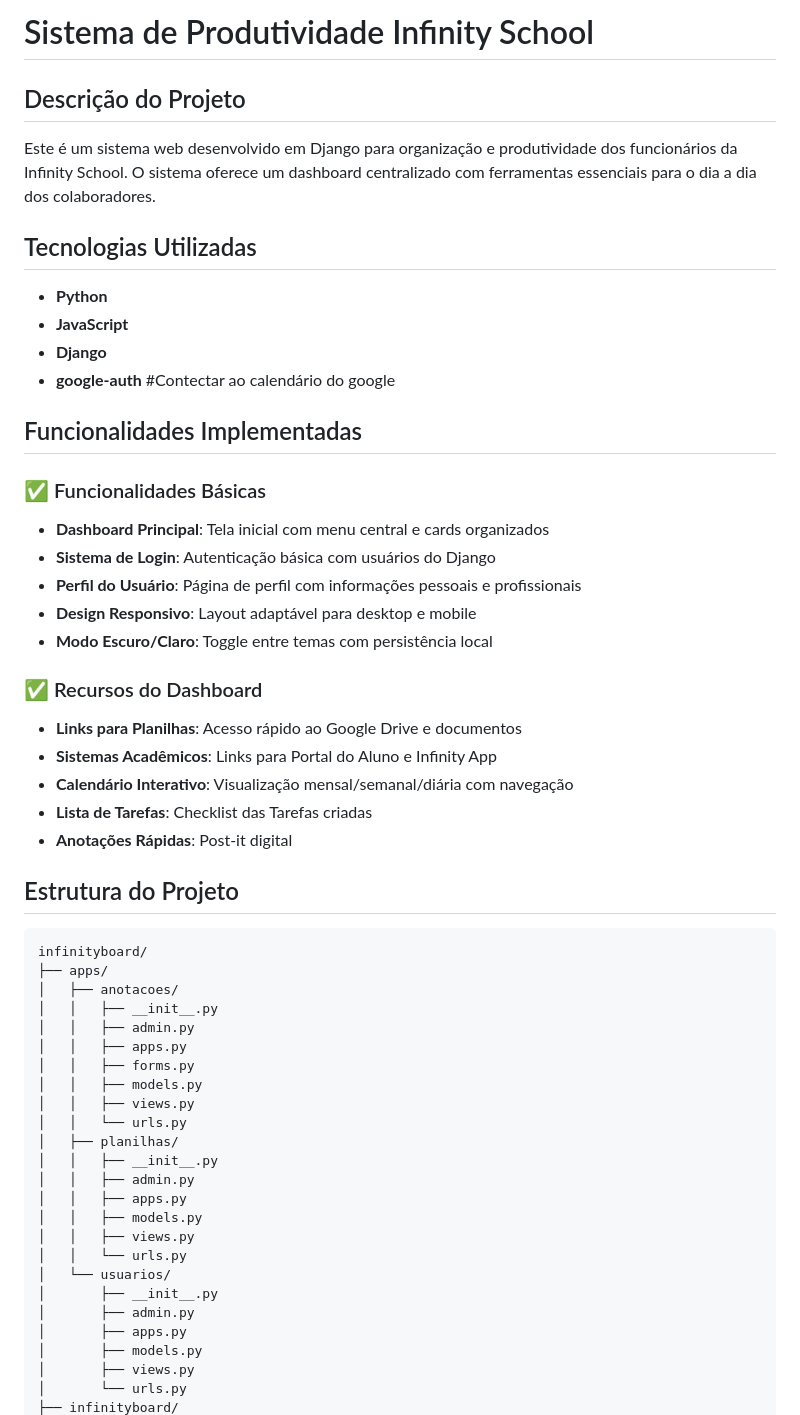
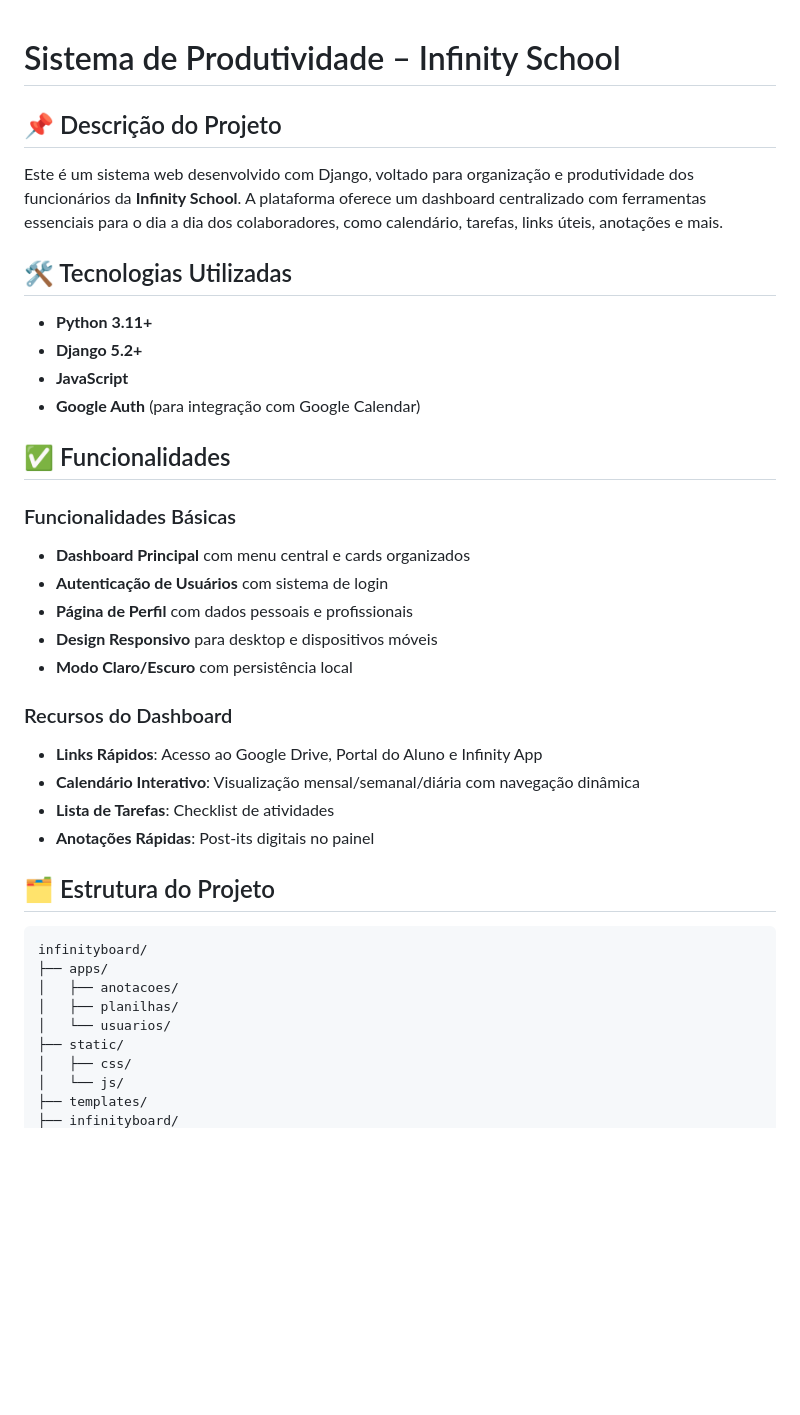
Before and after one commit to gontin/infinityboard, a Markdown page: README.md, the part around one of its changes. Rendered like a GitHub page; blank space fills up the shorter version.

````diff
--- a/README.md
+++ b/README.md
@@ -1,58 +1,44 @@
-# Sistema de Produtividade Infinity School
 
-## Descrição do Projeto
+# Sistema de Produtividade – Infinity School
 
-Este é um sistema web desenvolvido em Django para organização e produtividade dos funcionários da Infinity School. O sistema oferece um dashboard centralizado com ferramentas essenciais para o dia a dia dos colaboradores.
+## 📌 Descrição do Projeto
 
-## Tecnologias Utilizadas
+Este é um sistema web desenvolvido com Django, voltado para organização e produtividade dos funcionários da **Infinity School**. A plataforma oferece um dashboard centralizado com ferramentas essenciais para o dia a dia dos colaboradores, como calendário, tarefas, links úteis, anotações e mais.
 
-- **Python**
+## 🛠 Tecnologias Utilizadas
+
+- **Python 3.11+**
+- **Django 5.2+**
 - **JavaScript**
-- **Django**
-- **google-auth** #Contectar ao calendário do google
+- **Google Auth** (para integração com Google Calendar)
 
+## ✅ Funcionalidades
 
-## Funcionalidades Implementadas
+### Funcionalidades Básicas
 
-### ✅ Funcionalidades Básicas
-- **Dashboard Principal**: Tela inicial com menu central e cards organizados
-- **Sistema de Login**: Autenticação básica com usuários do Django
-- **Perfil do Usuário**: Página de perfil com informações pessoais e profissionais
-- **Design Responsivo**: Layout adaptável para desktop e mobile
-- **Modo Escuro/Claro**: Toggle entre temas com persistência local
+- **Dashboard Principal** com menu central e cards organizados
+- **Autenticação de Usuários** com sistema de login
+- **Página de Perfil** com dados pessoais e profissionais
+- **Design Responsivo** para desktop e dispositivos móveis
+- **Modo Claro/Escuro** com persistência local
 
-### ✅ Recursos do Dashboard
-- **Links para Planilhas**: Acesso rápido ao Google Drive e documentos
-- **Sistemas Acadêmicos**: Links para Portal do Aluno e Infinity App
-- **Calendário Interativo**: Visualização mensal/semanal/diária com navegação
-- **Lista de Tarefas**: Checklist das Tarefas criadas
-- **Anotações Rápidas**: Post-it digital
+### Recursos do Dashboard
 
-## Estrutura do Projeto
+- **Links Rápidos**: Acesso ao Google Drive, Portal do Aluno e Infinity App
+- **Calendário Interativo**: Visualização mensal/semanal/diária com navegação dinâmica
+- **Lista de Tarefas**: Checklist de atividades
+- **Anotações Rápidas**: Post-its digitais no painel
+
+## 🗂 Estrutura do Projeto
 
 ```
 infinityboard/
 ├── apps/
 │   ├── anotacoes/
-│   │   ├── __init__.py
-│   │   ├── admin.py
-│   │   ├── apps.py
-│   │   ├── forms.py
-│   │   ├── models.py
-│   │   ├── views.py
-│   │   └── urls.py
 │   ├── planilhas/
-│   │   ├── __init__.py
-│   │   ├── admin.py
-│   │   ├── apps.py
-│   │   ├── models.py
-│   │   ├── views.py
-│   │   └── urls.py
 │   └── usuarios/
-│       ├── __init__.py
-│       ├── admin.py
-│       ├── apps.py
-│       ├── models.py
-│       ├── views.py
-│       └── urls.py
+├── static/
+│   ├── css/
+│   └── js/
+├── templates/
 ├── infinityboard/
````
Also changed, not shown: other parts of README.md (+39 -95 lines).
